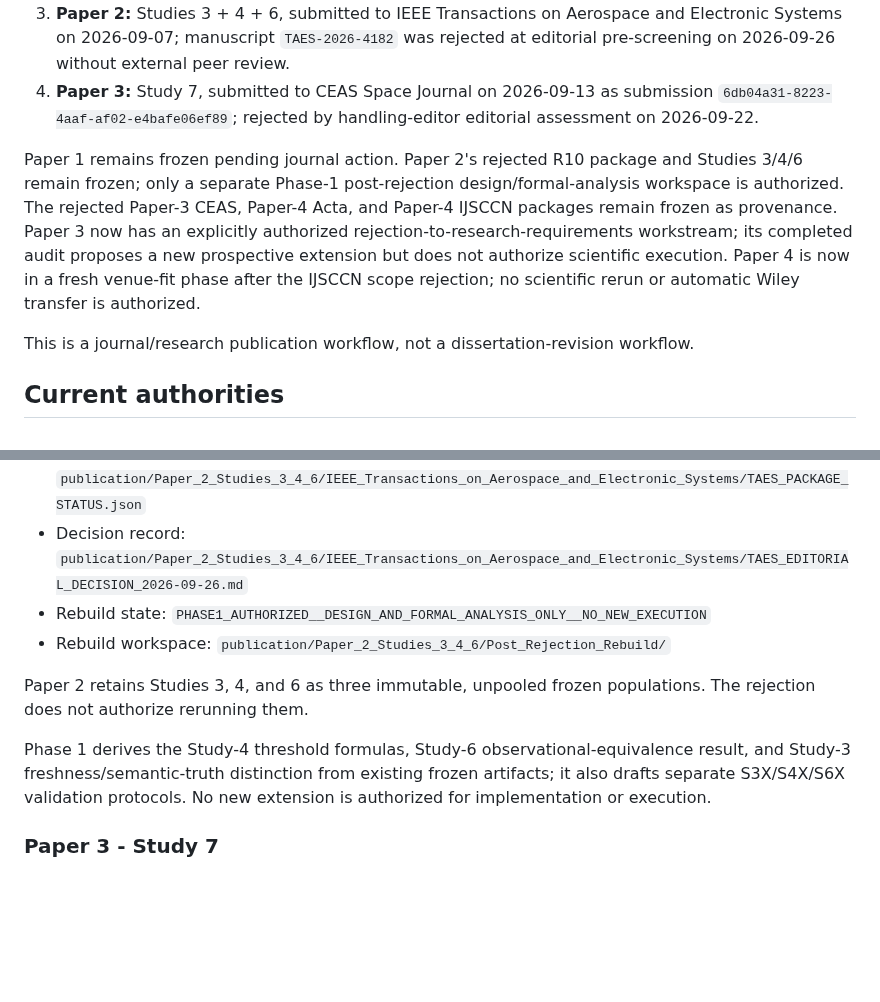
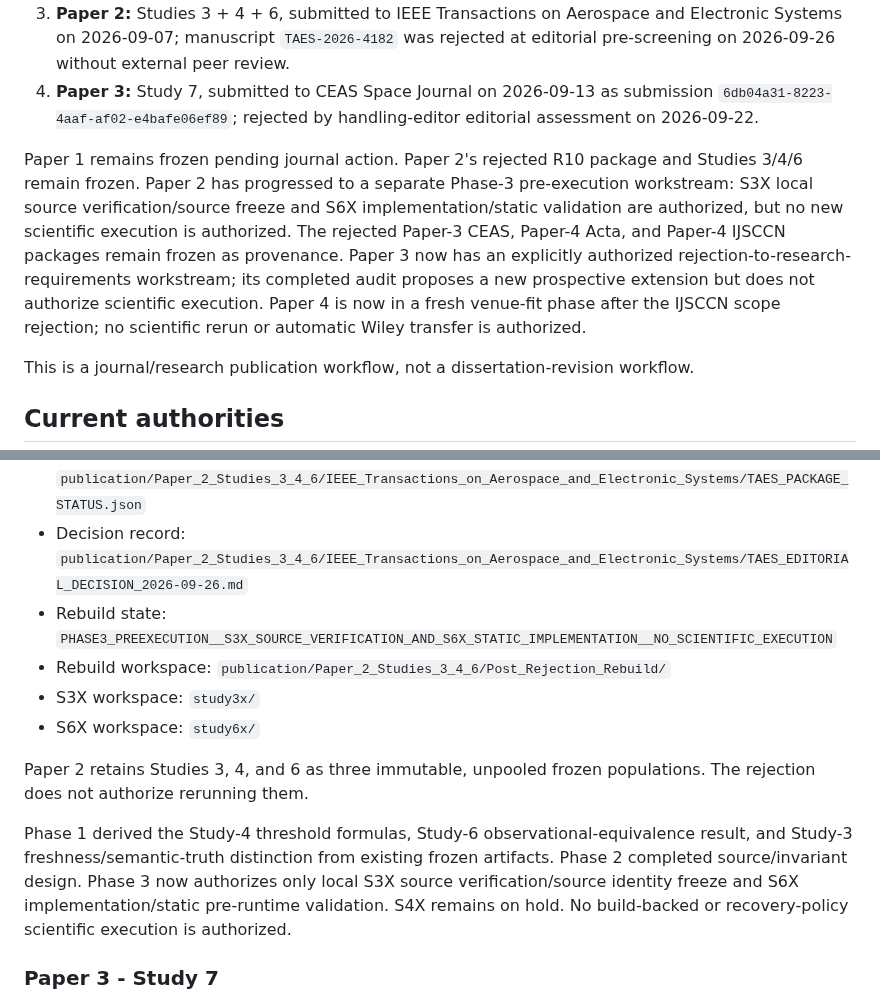
Before and after one commit to Zartharas/mission-aware-satellite-cyber-recovery, a Markdown page: tracker/RESEARCH_TRACKER.md, 2 parts joined by grey strips. Rendered like a GitHub page; blank space fills up the shorter version.

Commit message:
Paper 2 Phase 3: reconcile repository governance

```diff
--- a/tracker/RESEARCH_TRACKER.md
+++ b/tracker/RESEARCH_TRACKER.md
@@ -11,7 +11,7 @@ The repository now contains four submitted publication lines:
 3. **Paper 2:** Studies 3 + 4 + 6, submitted to IEEE Transactions on Aerospace and Electronic Systems on 2026-09-07; manuscript `TAES-2026-4182` was rejected at editorial pre-screening on 2026-09-26 without external peer review.
 4. **Paper 3:** Study 7, submitted to CEAS Space Journal on 2026-09-13 as submission `6db04a31-8223-4aaf-af02-e4bafe06ef89`; rejected by handling-editor editorial assessment on 2026-09-22.
 
-Paper 1 remains frozen pending journal action. Paper 2's rejected R10 package and Studies 3/4/6 remain frozen; only a separate Phase-1 post-rejection design/formal-analysis workspace is authorized. The rejected Paper-3 CEAS, Paper-4 Acta, and Paper-4 IJSCCN packages remain frozen as provenance. Paper 3 now has an explicitly authorized rejection-to-research-requirements workstream; its completed audit proposes a new prospective extension but does not authorize scientific execution. Paper 4 is now in a fresh venue-fit phase after the IJSCCN scope rejection; no scientific rerun or automatic Wiley transfer is authorized.
+Paper 1 remains frozen pending journal action. Paper 2's rejected R10 package and Studies 3/4/6 remain frozen. Paper 2 has progressed to a separate Phase-3 pre-execution workstream: S3X local source verification/source freeze and S6X implementation/static validation are authorized, but no new scientific execution is authorized. The rejected Paper-3 CEAS, Paper-4 Acta, and Paper-4 IJSCCN packages remain frozen as provenance. Paper 3 now has an explicitly authorized rejection-to-research-requirements workstream; its completed audit proposes a new prospective extension but does not authorize scientific execution. Paper 4 is now in a fresh venue-fit phase after the IJSCCN scope rejection; no scientific rerun or automatic Wiley transfer is authorized.
 
 This is a journal/research publication workflow, not a dissertation-revision workflow.
 
@@ -65,12 +65,14 @@ The next Paper 4 gate is a fresh venue-fit audit plus optional review of Wiley T
 - State: `REJECTED__EDITORIAL_PRESCREEN__NO_EXTERNAL_REVIEW`
 - Authority: `publication/Paper_2_Studies_3_4_6/IEEE_Transactions_on_Aerospace_and_Electronic_Systems/TAES_PACKAGE_STATUS.json`
 - Decision record: `publication/Paper_2_Studies_3_4_6/IEEE_Transactions_on_Aerospace_and_Electronic_Systems/TAES_EDITORIAL_DECISION_2026-09-26.md`
-- Rebuild state: `PHASE1_AUTHORIZED__DESIGN_AND_FORMAL_ANALYSIS_ONLY__NO_NEW_EXECUTION`
+- Rebuild state: `PHASE3_PREEXECUTION__S3X_SOURCE_VERIFICATION_AND_S6X_STATIC_IMPLEMENTATION__NO_SCIENTIFIC_EXECUTION`
 - Rebuild workspace: `publication/Paper_2_Studies_3_4_6/Post_Rejection_Rebuild/`
+- S3X workspace: `study3x/`
+- S6X workspace: `study6x/`
 
 Paper 2 retains Studies 3, 4, and 6 as three immutable, unpooled frozen populations. The rejection does not authorize rerunning them.
 
-Phase 1 derives the Study-4 threshold formulas, Study-6 observational-equivalence result, and Study-3 freshness/semantic-truth distinction from existing frozen artifacts; it also drafts separate S3X/S4X/S6X validation protocols. No new extension is authorized for implementation or execution.
+Phase 1 derived the Study-4 threshold formulas, Study-6 observational-equivalence result, and Study-3 freshness/semantic-truth distinction from existing frozen artifacts. Phase 2 completed source/invariant design. Phase 3 now authorizes only local S3X source verification/source identity freeze and S6X implementation/static pre-runtime validation. S4X remains on hold. No build-backed or recovery-policy scientific execution is authorized.
 
 ### Paper 3 - Study 7
 
```
